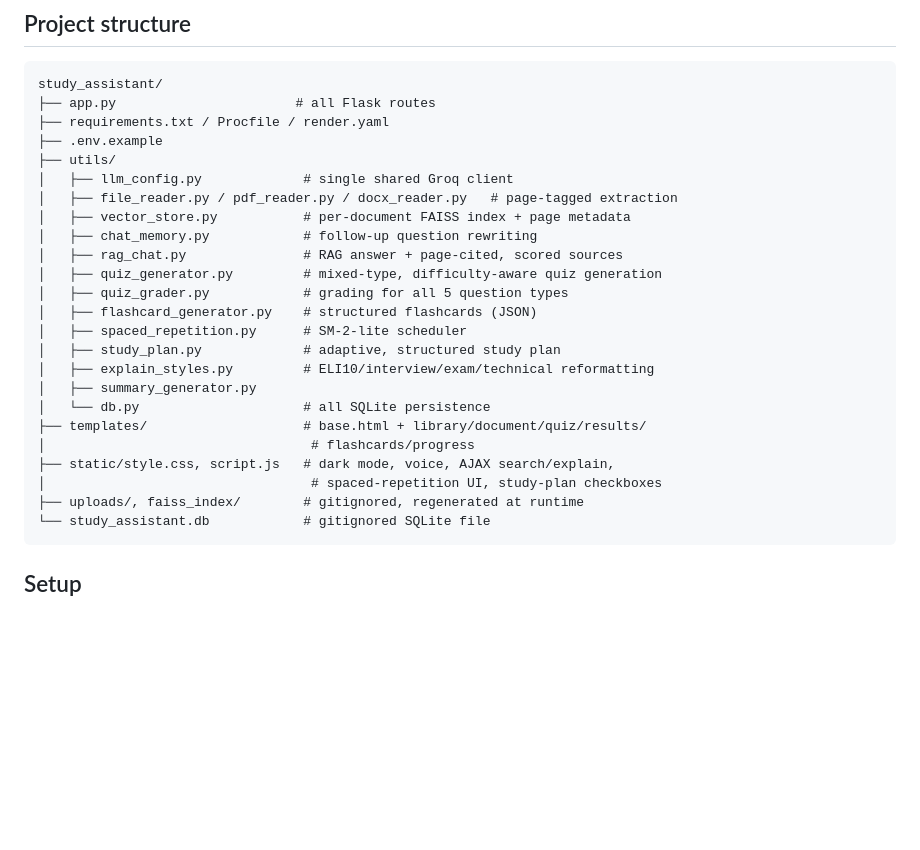
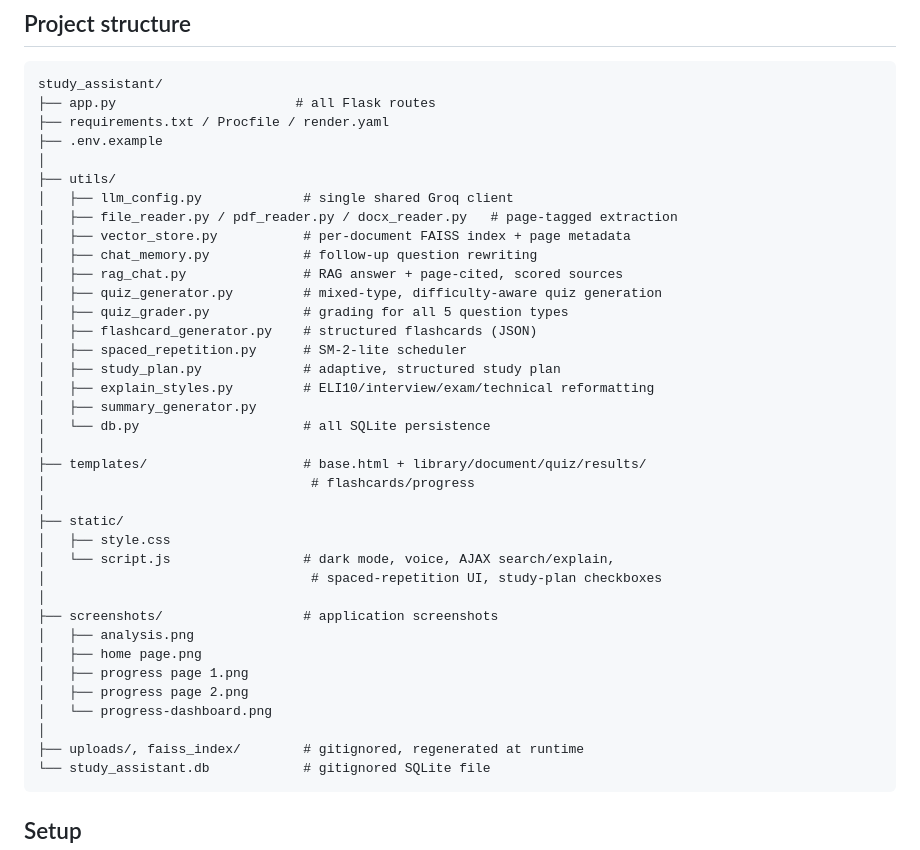
Before and after one commit to hikaru0505/personalized-study-assistant, a Markdown page: README.md, the part around the change. GitHub-like rendering; blank space fills up the shorter version.

Commit message:
Improve CycloneGuard README documentation

````diff
--- a/README.md
+++ b/README.md
@@ -86,6 +86,7 @@ study_assistant/
 ├── app.py                       # all Flask routes
 ├── requirements.txt / Procfile / render.yaml
 ├── .env.example
+│
 ├── utils/
 │   ├── llm_config.py             # single shared Groq client
 │   ├── file_reader.py / pdf_reader.py / docx_reader.py   # page-tagged extraction
@@ -100,10 +101,22 @@ study_assistant/
 │   ├── explain_styles.py         # ELI10/interview/exam/technical reformatting
 │   ├── summary_generator.py
 │   └── db.py                     # all SQLite persistence
+│
 ├── templates/                    # base.html + library/document/quiz/results/
 │                                  # flashcards/progress
-├── static/style.css, script.js   # dark mode, voice, AJAX search/explain,
+│
+├── static/
+│   ├── style.css
+│   └── script.js                 # dark mode, voice, AJAX search/explain,
 │                                  # spaced-repetition UI, study-plan checkboxes
+│
+├── screenshots/                  # application screenshots
+│   ├── analysis.png
+│   ├── home page.png
+│   ├── progress page 1.png
+│   ├── progress page 2.png
+│   └── progress-dashboard.png
+│
 ├── uploads/, faiss_index/        # gitignored, regenerated at runtime
 └── study_assistant.db            # gitignored SQLite file
 ```
````
